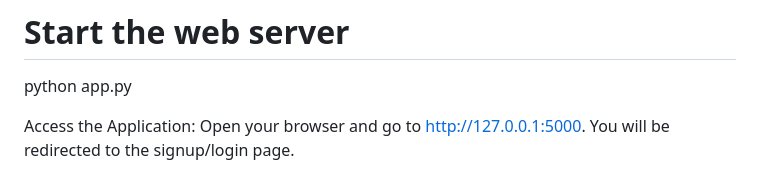
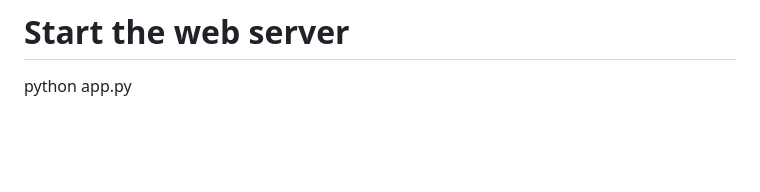
Before and after one commit to shriansh1625/AI-powered-Analysis-Suite, a Markdown page: README.md, the part around the change. Rendered like a GitHub page; blank space fills up the shorter version.

```diff
--- a/README.md
+++ b/README.md
@@ -140,5 +140,3 @@ flask init-db
 
 # Start the web server
 python app.py
-
-Access the Application: Open your browser and go to http://127.0.0.1:5000. You will be redirected to the signup/login page.
```
